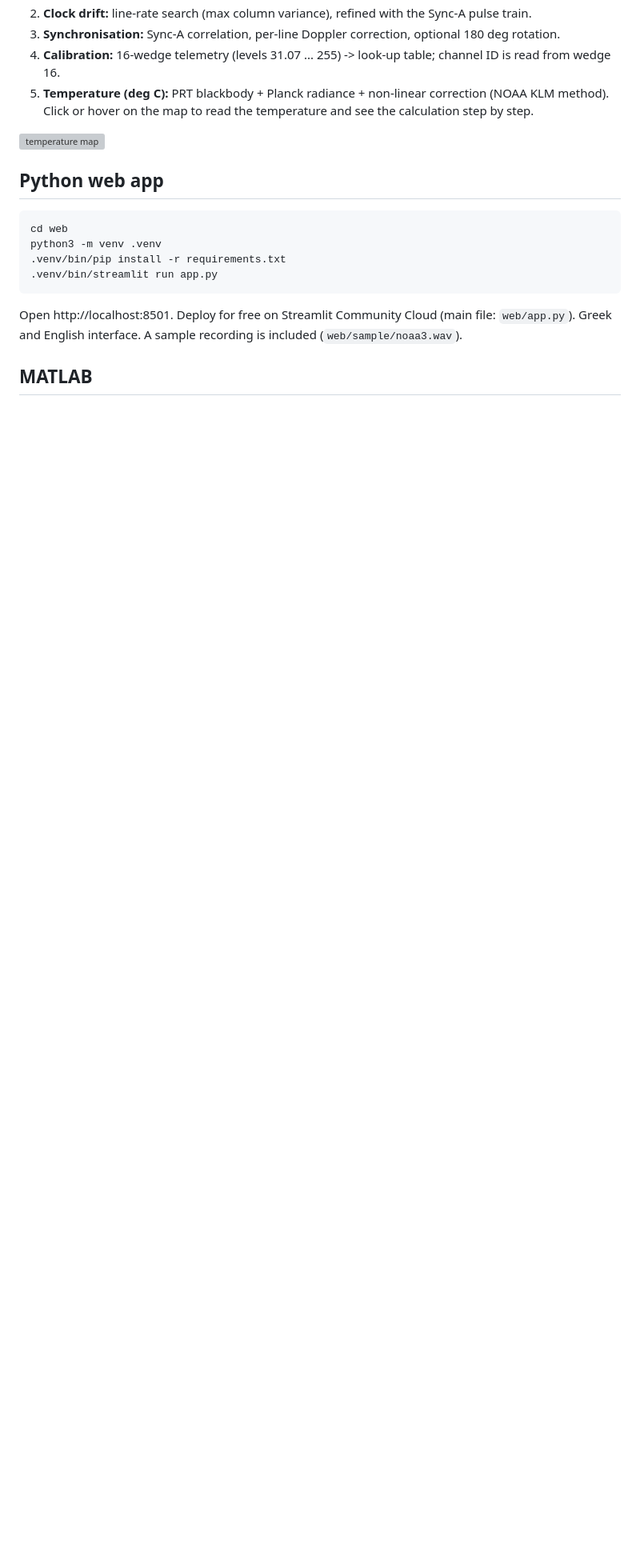
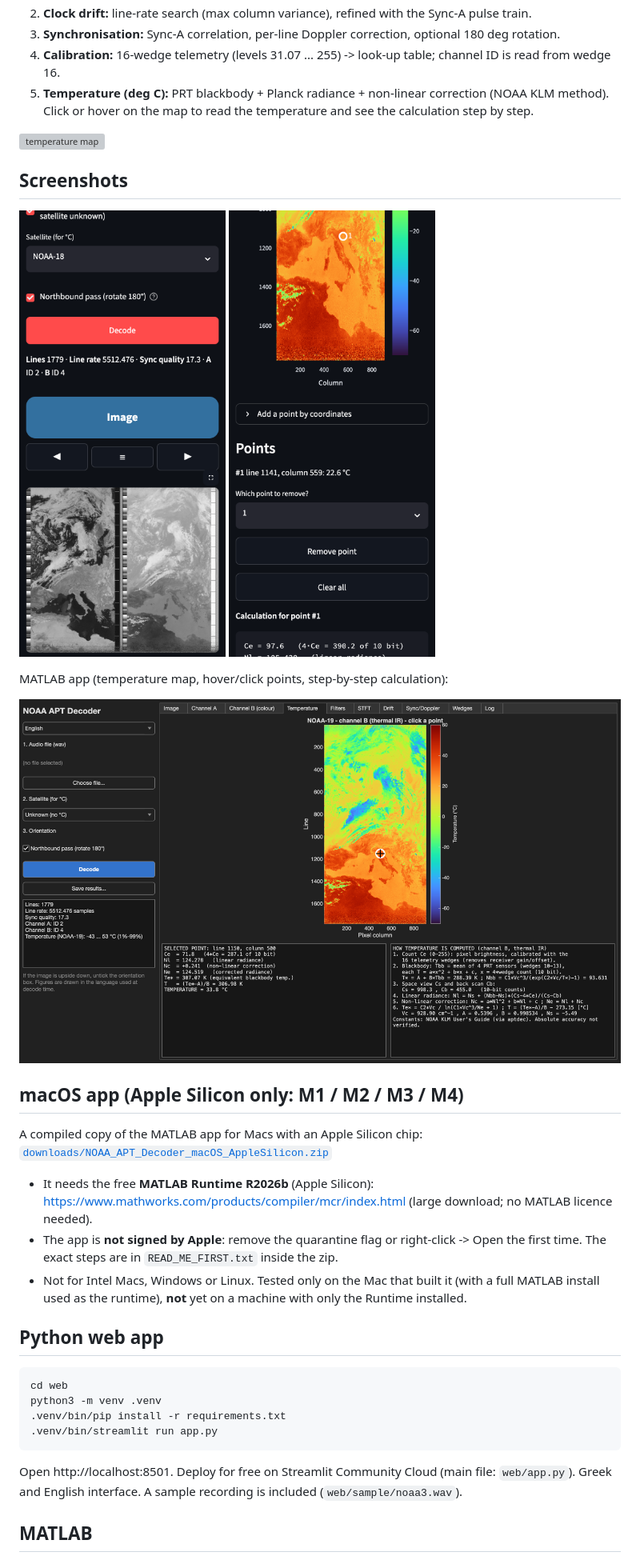
Before and after one commit to Tslrs/noaa_apt_dsp, a Markdown page: README.md, the part around one of its changes. Shown at 80% size. GitHub-like rendering; pictures changed too: docs/matlab_app.png (added), docs/web_app_phone.png (added), docs/web_app_phone_points.png (added); blank space fills up the shorter version; grey boxes are pictures that could not be loaded.

Commit message:
Add macOS Apple Silicon app, screenshots, web app fixes

````diff
--- a/README.md
+++ b/README.md
@@ -19,6 +21,26 @@ using digital signal processing. Two implementations that give the same results:
    Click or hover on the map to read the temperature and see the calculation step by step.
 
 ![temperature map](docs/example_temperature.png)
+
+## Screenshots
+<p>
+<img src="docs/web_app_phone.png" width="260" alt="Web app on a phone: decoded image and the view bar">
+<img src="docs/web_app_phone_points.png" width="260" alt="Web app on a phone: points on the temperature map with the step-by-step calculation">
+</p>
+
+MATLAB app (temperature map, hover/click points, step-by-step calculation):
+
+![MATLAB app](docs/matlab_app.png)
+
+## macOS app (Apple Silicon only: M1 / M2 / M3 / M4)
+A compiled copy of the MATLAB app for Macs with an Apple Silicon chip:
+[`downloads/NOAA_APT_Decoder_macOS_AppleSilicon.zip`](downloads/NOAA_APT_Decoder_macOS_AppleSilicon.zip)
+- It needs the free **MATLAB Runtime R2026b** (Apple Silicon): https://www.mathworks.com/products/compiler/mcr/index.html
+  (large download; no MATLAB licence needed).
+- The app is **not signed by Apple**: remove the quarantine flag or right-click -> Open the first time.
+  The exact steps are in `READ_ME_FIRST.txt` inside the zip.
+- Not for Intel Macs, Windows or Linux. Tested only on the Mac that built it (with a full MATLAB install used
+  as the runtime), **not** yet on a machine with only the Runtime installed.
 
 ## Python web app
 ```
````
Also changed, not shown: other parts of README.md (+2 -0 lines), 3 other files.
